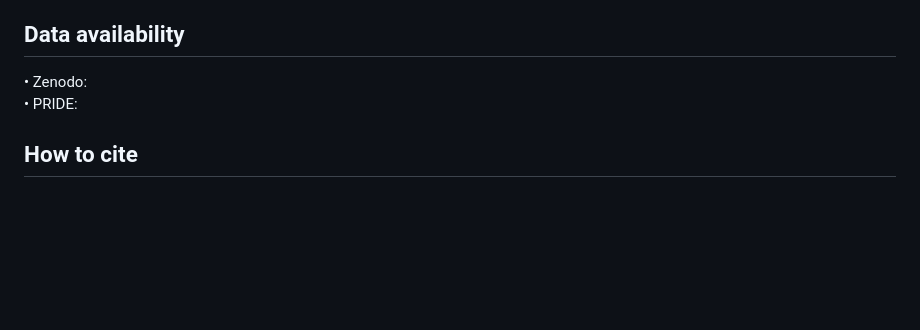
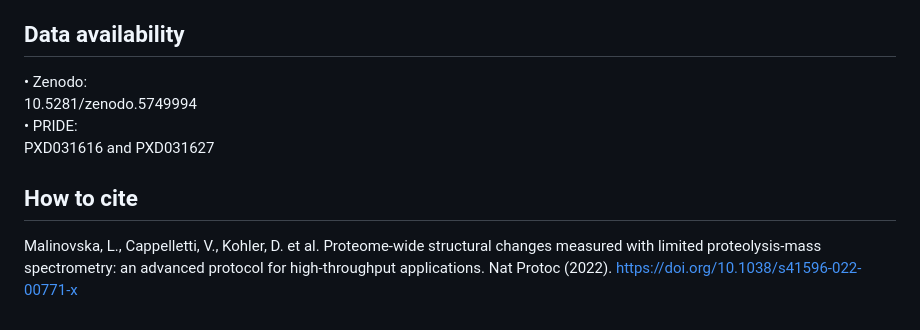
Before and after one commit to lgillet/Data-analysis-of-LiP-MS-data-for-high-throughput-applications, a Markdown page: README.md, the part around the change. Drawn GitHub-style; blank space fills up the shorter version.

```diff
--- a/README.md
+++ b/README.md
@@ -23,8 +23,10 @@ Here you can find the scripts for:<br>
  •  **Proteolytic resistance analysis**: proteolytic resistance is calculated as the ratio of the intensity of fully tryptic peptides in the LiP condition to the TrP condition and can be compared across different conditions  <br>
 
 ## Data availability
-• Zenodo:  <br>
-• PRIDE:  <br>
+• Zenodo:  <br> 10.5281/zenodo.5749994 <br>
+• PRIDE:  <br> PXD031616 and PXD031627 <br>
 
 
 ## How to cite
+
+Malinovska, L., Cappelletti, V., Kohler, D. et al. Proteome-wide structural changes measured with limited proteolysis-mass spectrometry: an advanced protocol for high-throughput applications. Nat Protoc (2022). https://doi.org/10.1038/s41596-022-00771-x
```
